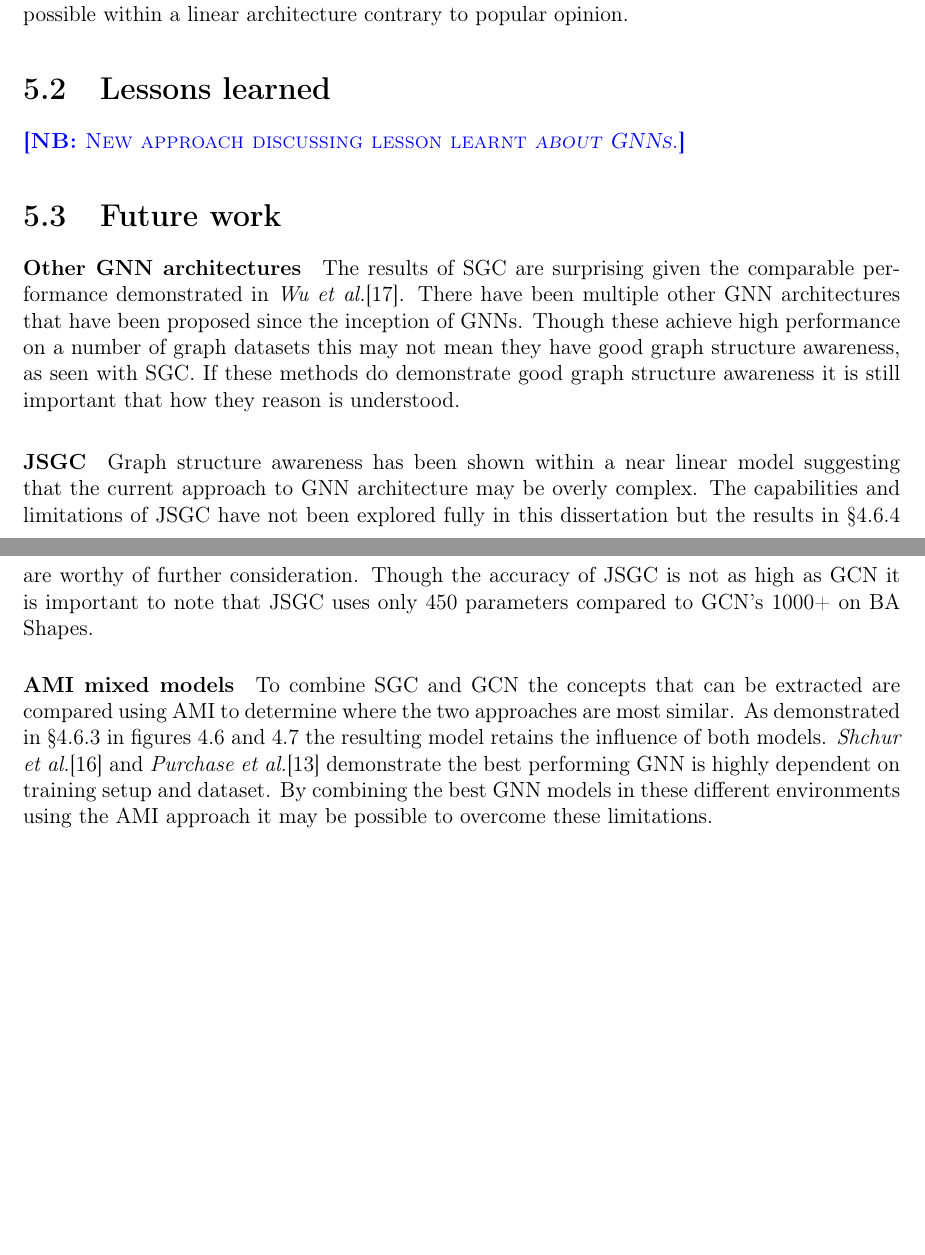
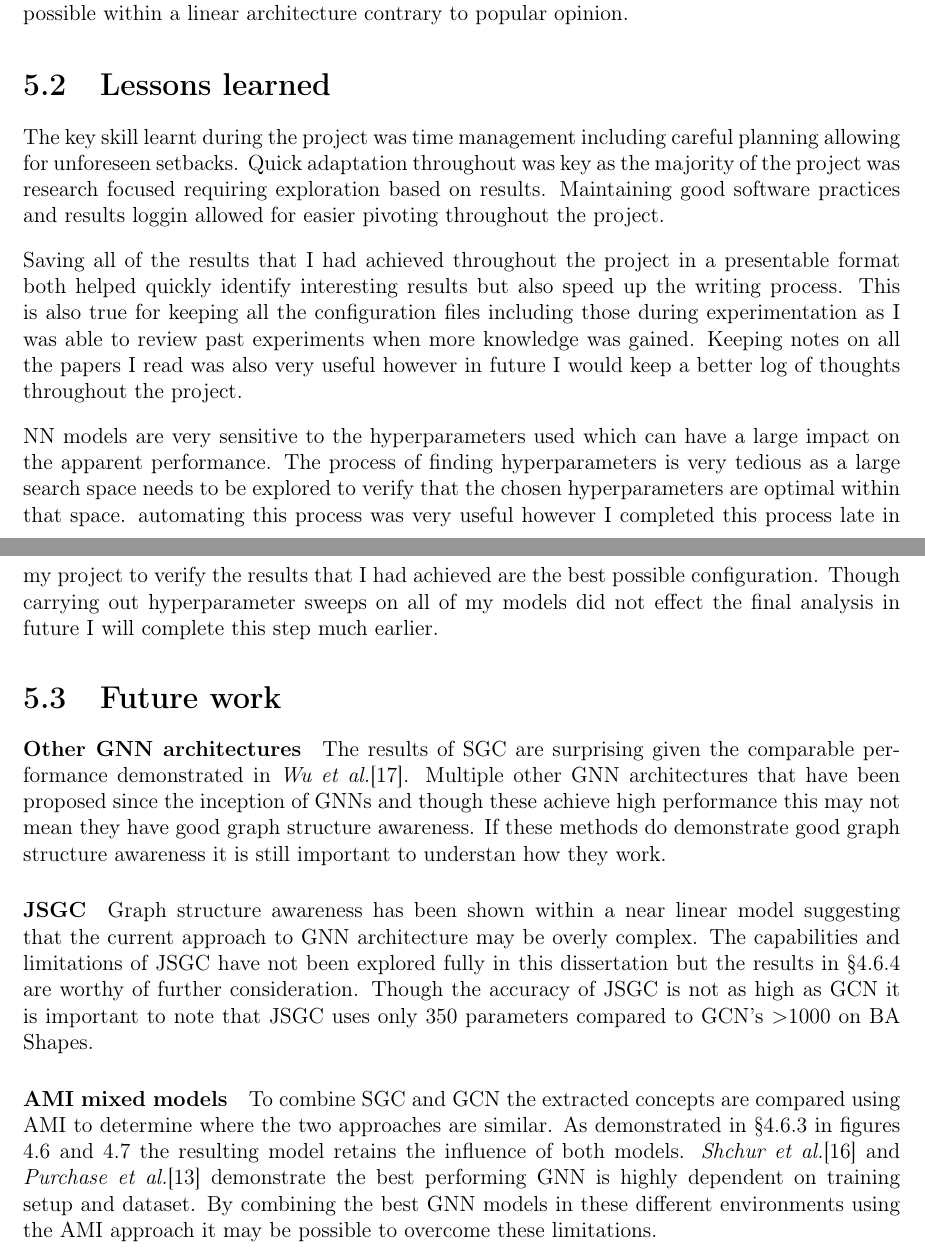
Before and after one commit to skyepurchase/Simplified_GNN_Concepts, a LaTeX thesis (diss/main.tex, which reads diss/chapters/conclusion.tex): two parts of pages 47 and 48 of 73, joined at a grey line, cut so that both start at the same text, the shorter picture padded with empty space. Compiled offline with pdfLaTeX.

Commit message:
subsection 5.3 future draft 2

```diff
--- a/diss/chapters/conclusion.tex
+++ b/diss/chapters/conclusion.tex
@@ -16,34 +16,33 @@ JSGC provides SGC with intermediate node representations through techniques pres
 Importantly JSGC is negligibly non-linear demonstrating that graph structure awareness is possible within a linear architecture contrary to popular opinion.
 
 \section{Lessons learned}
-\note{New approach discussing lesson learnt \emph{about GNNs}.}
-%The key skill learnt during the project was time management including careful planning allowing for unforeseen setbacks.
-%Quick adaptation throughout was key as the majority of the project was research focused requiring exploration based on results.
-%Maintaining good software practices and results loggin allowed for easier pivoting throughout the project.
-%
-%Saving all of the results that I had achieved throughout the project in a presentable format both helped quickly identify interesting results but also speed up the writing process.
-%This is also true for keeping all the configuration files including those during experimentation as I was able to review past experiments when more knowledge was gained.
-%Keeping notes on all the papers I read was also very useful however in future I would keep a better log of thoughts throughout the project.
-%
-%NN models are very sensitive to the hyperparameters used which can have a large impact on the apparent performance.
-%The process of finding hyperparameters is very tedious as a large search space needs to be explored to verify that the chosen hyperparameters are optimal within that space.
-%automating this process was very useful however I completed this process late in my project to verify the results that I had achieved are the best possible configuration.
-%Though carrying out hyperparameter sweeps on all of my models did not effect the final analysis in future I will complete this step much earlier.
+%\error{New approach discussing lesson learnt \emph{about GNNs}.}
+The key skill learnt during the project was time management including careful planning allowing for unforeseen setbacks.
+Quick adaptation throughout was key as the majority of the project was research focused requiring exploration based on results.
+Maintaining good software practices and results loggin allowed for easier pivoting throughout the project.
+
+Saving all of the results that I had achieved throughout the project in a presentable format both helped quickly identify interesting results but also speed up the writing process.
+This is also true for keeping all the configuration files including those during experimentation as I was able to review past experiments when more knowledge was gained.
+Keeping notes on all the papers I read was also very useful however in future I would keep a better log of thoughts throughout the project.
+
+NN models are very sensitive to the hyperparameters used which can have a large impact on the apparent performance.
+The process of finding hyperparameters is very tedious as a large search space needs to be explored to verify that the chosen hyperparameters are optimal within that space.
+automating this process was very useful however I completed this process late in my project to verify the results that I had achieved are the best possible configuration.
+Though carrying out hyperparameter sweeps on all of my models did not effect the final analysis in future I will complete this step much earlier.
 
 \section{Future work}
 \paragraph{Other GNN architectures}
 The results of SGC are surprising given the comparable performance demonstrated in \textit{Wu et al.}\cite{wu2019simplifying}.
-There have been multiple other GNN architectures that have been proposed since the inception of GNNs.
-Though these achieve high performance on a number of graph datasets this may not mean they have good graph structure awareness, as seen with SGC.
-If these methods do demonstrate good graph structure awareness it is still important that how they reason is understood.
+Multiple other GNN architectures that have been proposed since the inception of GNNs and though these achieve high performance this may not mean they have good graph structure awareness.
+If these methods do demonstrate good graph structure awareness it is still important to understan how they work.
 
 \paragraph{JSGC}
 Graph structure awareness has been shown within a near linear model suggesting that the current approach to GNN architecture may be overly complex.
 The capabilities and limitations of JSGC have not been explored fully in this dissertation but the results in \Sref{sec:Jump-SGC} are worthy of further consideration.
-Though the accuracy of JSGC is not as high as GCN it is important to note that JSGC uses only 450 parameters compared to GCN's 1000+ on BA Shapes.
+Though the accuracy of JSGC is not as high as GCN it is important to note that JSGC uses only 350 parameters compared to GCN's $>$1000 on BA Shapes.
 
 \paragraph{AMI mixed models}
-To combine SGC and GCN the concepts that can be extracted are compared using AMI to determine where the two approaches are most similar.
+To combine SGC and GCN the extracted concepts are compared using AMI to determine where the two approaches are similar.
 As demonstrated in \Sref{sec:SGCN} in figures \ref{fig:SGCN-SGC-latent-space} and \ref{fig:SGCN-GCN-latent-space} the resulting model retains the influence of both models.
 \textit{Shchur et al.}\cite{shchur2018pitfalls} and \textit{Purchase et al.}\cite{purchase2022revisiting} demonstrate the best performing GNN is highly dependent on training setup and dataset.
 By combining the best GNN models in these different environments using the AMI approach it may be possible to overcome these limitations.
```
